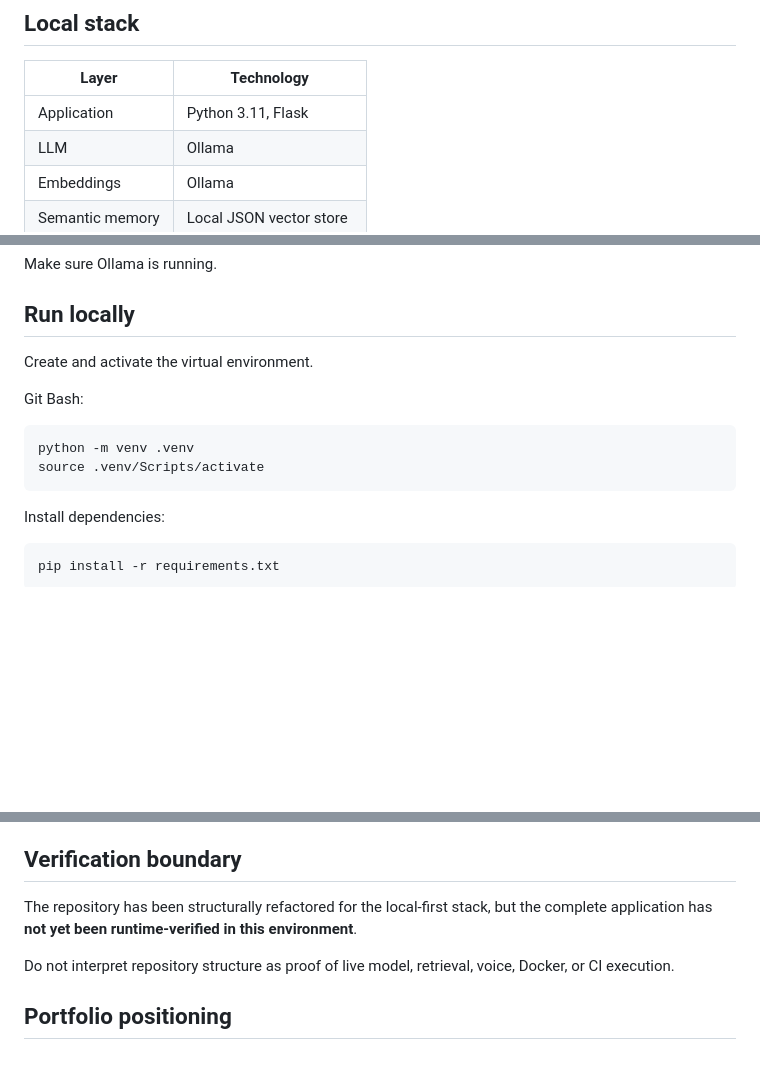
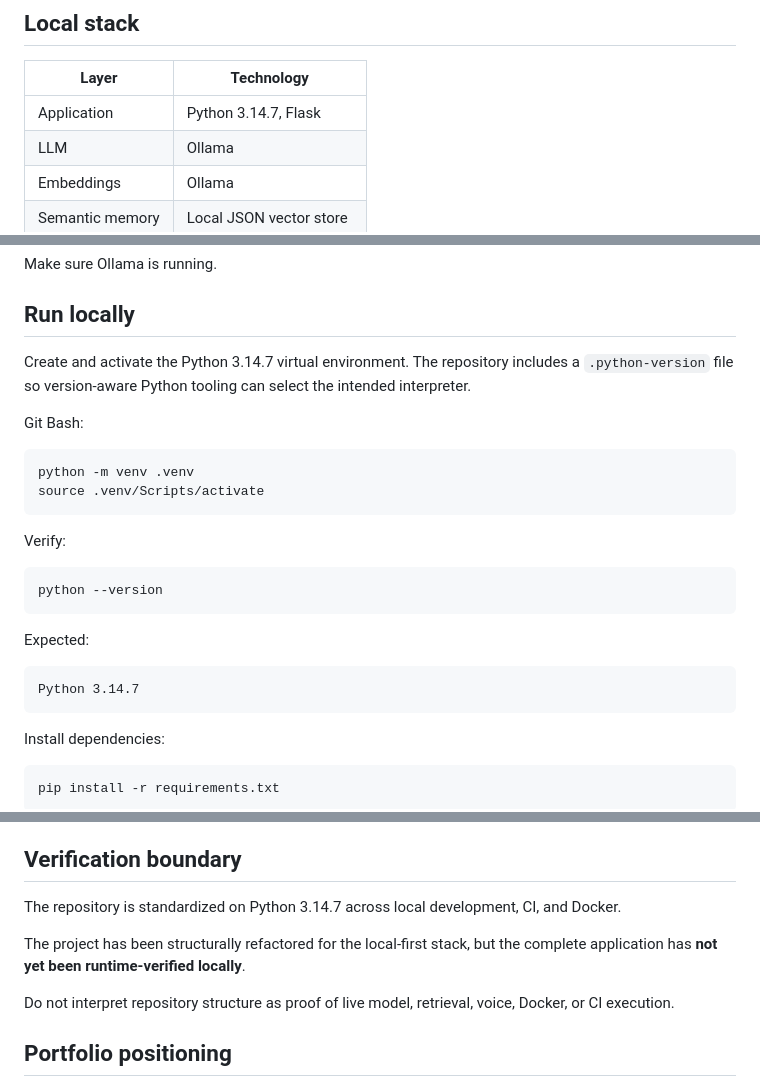
Before and after one commit to alim8rby/Conversational_AI_System, a Markdown page: README.md, 3 parts joined by grey strips. GitHub-like rendering; blank space fills up the shorter version.

Commit message:
docs: document Python 3.14.7 runtime standard

````diff
--- a/README.md
+++ b/README.md
@@ -57,7 +57,7 @@ Build → Instrument → Evaluate → Observe Failure
 
 | Layer | Technology |
 |---|---|
-| Application | Python 3.11, Flask |
+| Application | Python 3.14.7, Flask |
 | LLM | Ollama |
 | Embeddings | Ollama |
 | Semantic memory | Local JSON vector store |
@@ -87,13 +87,25 @@ Make sure Ollama is running.
 
 ## Run locally
 
-Create and activate the virtual environment.
+Create and activate the Python 3.14.7 virtual environment. The repository includes a `.python-version` file so version-aware Python tooling can select the intended interpreter.
 
 Git Bash:
 
 ```bash
 python -m venv .venv
 source .venv/Scripts/activate
+```
+
+Verify:
+
+```bash
+python --version
+```
+
+Expected:
+
+```
+Python 3.14.7
 ```
 
 Install dependencies:
@@ -261,7 +273,9 @@ A public deployment would additionally require authentication, authorization, TL
 
 ## Verification boundary
 
-The repository has been structurally refactored for the local-first stack, but the complete application has **not yet been runtime-verified in this environment**.
+The repository is standardized on Python 3.14.7 across local development, CI, and Docker.
+
+The project has been structurally refactored for the local-first stack, but the complete application has **not yet been runtime-verified locally**.
 
 Do not interpret repository structure as proof of live model, retrieval, voice, Docker, or CI execution.
 
````
Also changed, not shown: other parts of README.md (+1 -1 lines).
